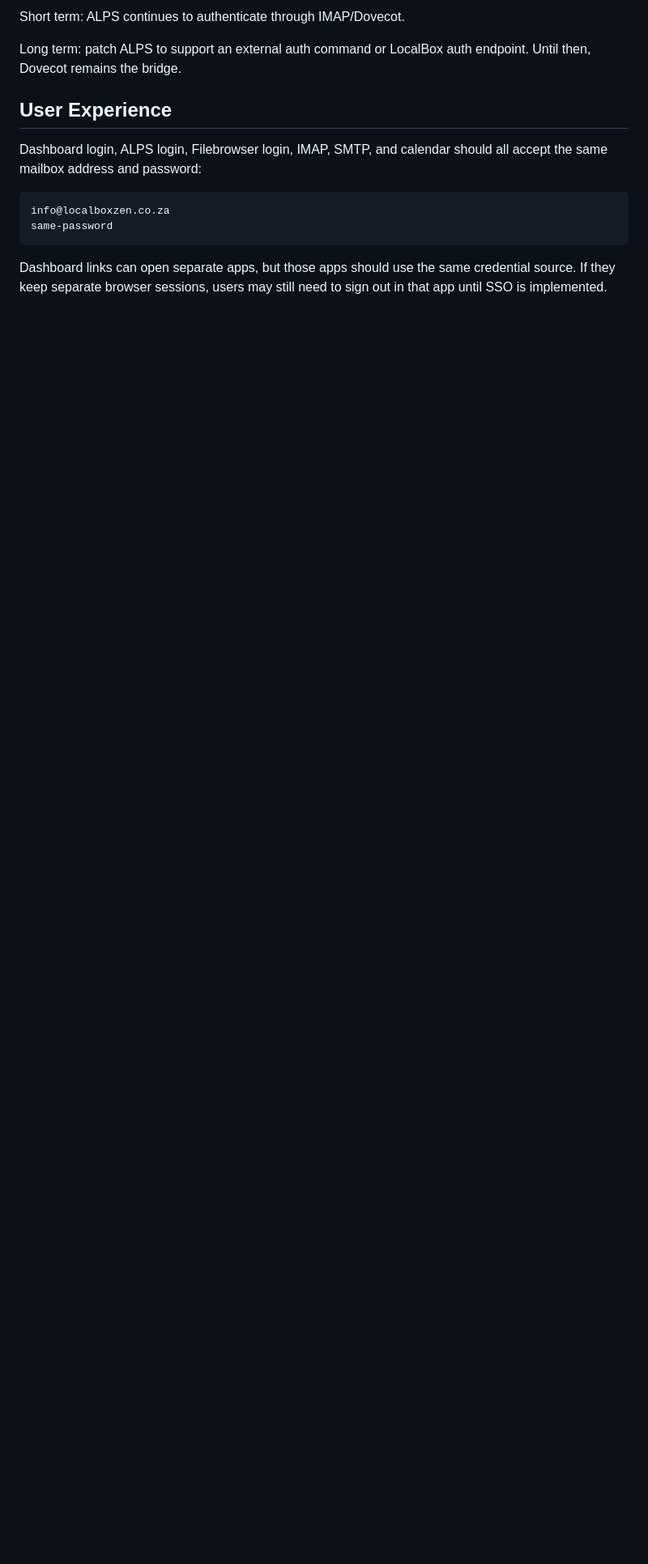
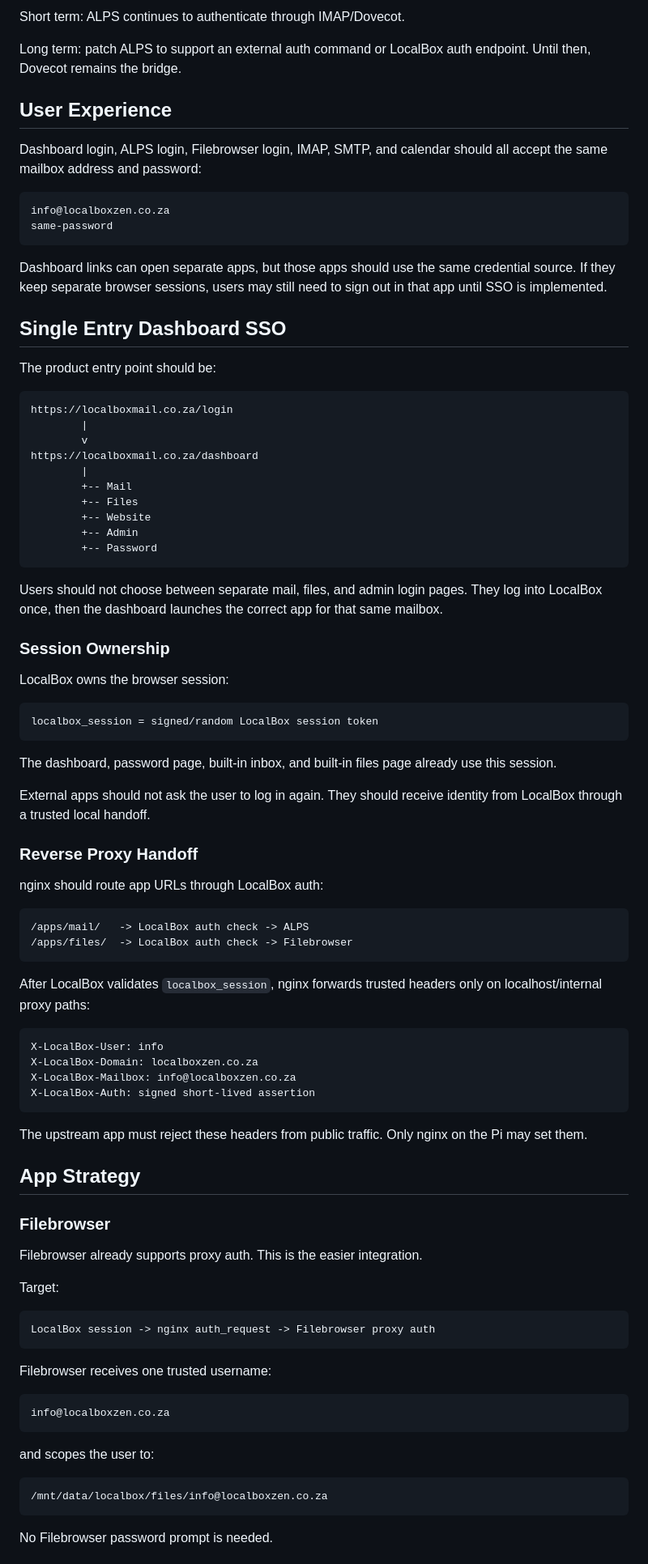
Before and after one commit to peterretief/localbox, a Markdown page: documents/DESIGN-single-password-source.md, the part around one of its changes. Shown at 81% size. Drawn GitHub-style; blank space fills up the shorter version.

Commit message:
Document dashboard SSO architecture

````diff
--- a/documents/DESIGN-single-password-source.md
+++ b/documents/DESIGN-single-password-source.md
@@ -124,3 +124,80 @@ same-password
 
 Dashboard links can open separate apps, but those apps should use the same credential source. If they keep separate browser sessions, users may still need to sign out in that app until SSO is implemented.
 
+## Single Entry Dashboard SSO
+
+The product entry point should be:
+
+```text
+https://localboxmail.co.za/login
+        |
+        v
+https://localboxmail.co.za/dashboard
+        |
+        +-- Mail
+        +-- Files
+        +-- Website
+        +-- Admin
+        +-- Password
+```
+
+Users should not choose between separate mail, files, and admin login pages. They log into LocalBox once, then the dashboard launches the correct app for that same mailbox.
+
+### Session Ownership
+
+LocalBox owns the browser session:
+
+```text
+localbox_session = signed/random LocalBox session token
+```
+
+The dashboard, password page, built-in inbox, and built-in files page already use this session.
+
+External apps should not ask the user to log in again. They should receive identity from LocalBox through a trusted local handoff.
+
+### Reverse Proxy Handoff
+
+nginx should route app URLs through LocalBox auth:
+
+```text
+/apps/mail/   -> LocalBox auth check -> ALPS
+/apps/files/  -> LocalBox auth check -> Filebrowser
+```
+
+After LocalBox validates `localbox_session`, nginx forwards trusted headers only on localhost/internal proxy paths:
+
+```text
+X-LocalBox-User: info
+X-LocalBox-Domain: localboxzen.co.za
+X-LocalBox-Mailbox: info@localboxzen.co.za
+X-LocalBox-Auth: signed short-lived assertion
+```
+
+The upstream app must reject these headers from public traffic. Only nginx on the Pi may set them.
+
+## App Strategy
+
+### Filebrowser
+
+Filebrowser already supports proxy auth. This is the easier integration.
+
+Target:
+
+```text
+LocalBox session -> nginx auth_request -> Filebrowser proxy auth
+```
+
+Filebrowser receives one trusted username:
+
+```text
+info@localboxzen.co.za
+```
+
+and scopes the user to:
+
+```text
+/mnt/data/localbox/files/info@localboxzen.co.za
+```
+
+No Filebrowser password prompt is needed.
+
````
Also changed, not shown: other parts of documents/DESIGN-single-password-source.md (+64 -0 lines).
